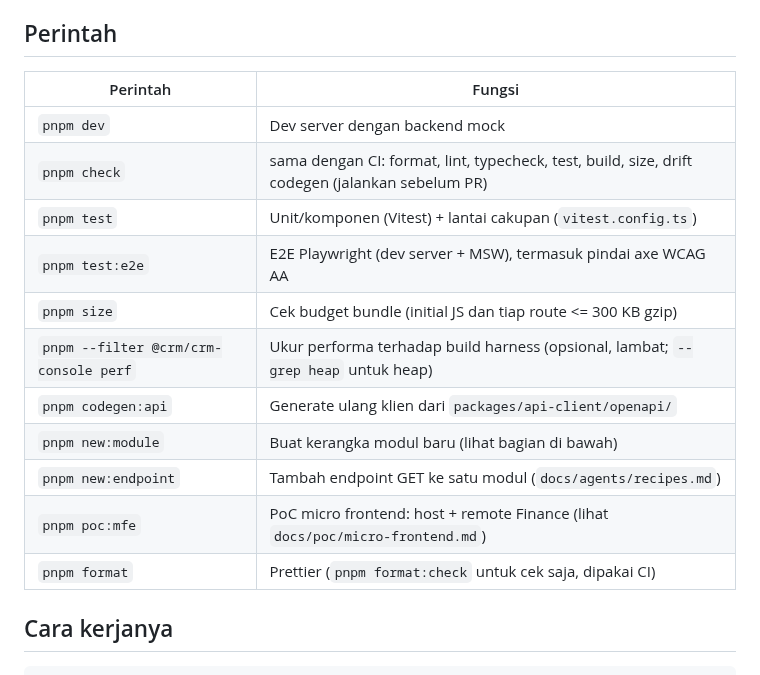
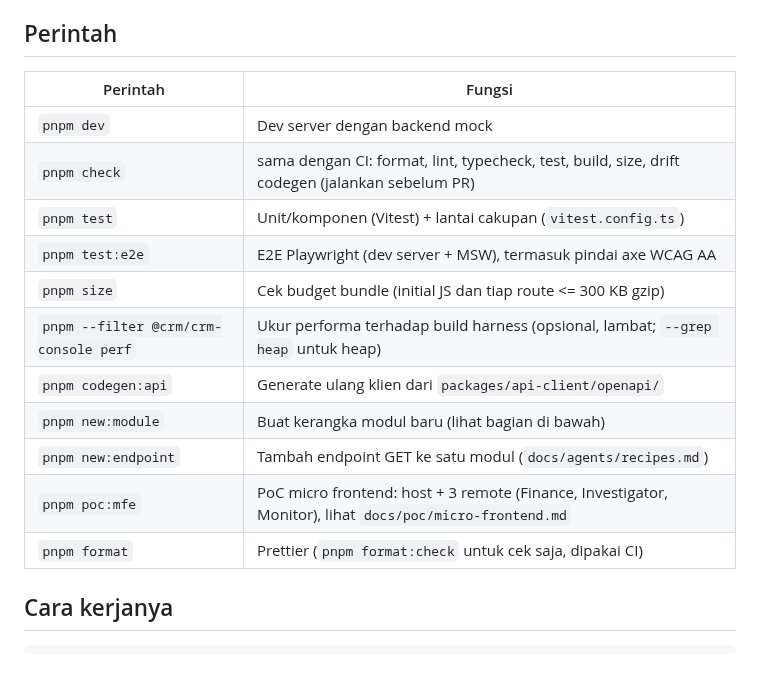
Before and after one commit to mfadlanabdillah/crm-frontend, a Markdown page: README.md, the part around the change. GitHub-like rendering.

Commit message:
docs: describe the three-remote micro frontend PoC

```diff
--- a/README.md
+++ b/README.md
@@ -53,19 +53,19 @@ Langkah ini tidak diperlukan untuk `pnpm dev` atau `pnpm check`.
 
 ## Perintah
 
-| Perintah                            | Fungsi                                                                                          |
-| ----------------------------------- | ----------------------------------------------------------------------------------------------- |
-| `pnpm dev`                          | Dev server dengan backend mock                                                                  |
-| `pnpm check`                        | sama dengan CI: format, lint, typecheck, test, build, size, drift codegen (jalankan sebelum PR) |
-| `pnpm test`                         | Unit/komponen (Vitest) + lantai cakupan (`vitest.config.ts`)                                    |
-| `pnpm test:e2e`                     | E2E Playwright (dev server + MSW), termasuk pindai axe WCAG AA                                  |
-| `pnpm size`                         | Cek budget bundle (initial JS dan tiap route <= 300 KB gzip)                                    |
-| `pnpm --filter @crm/crm-console perf` | Ukur performa terhadap build harness (opsional, lambat; `--grep heap` untuk heap)               |
-| `pnpm codegen:api`                  | Generate ulang klien dari `packages/api-client/openapi/`                                        |
-| `pnpm new:module`                   | Buat kerangka modul baru (lihat bagian di bawah)                                                |
-| `pnpm new:endpoint`                 | Tambah endpoint GET ke satu modul (`docs/agents/recipes.md`)                                    |
-| `pnpm poc:mfe`                      | PoC micro frontend: host + remote Finance (lihat `docs/poc/micro-frontend.md`)                  |
-| `pnpm format`                       | Prettier (`pnpm format:check` untuk cek saja, dipakai CI)                                       |
+| Perintah                            | Fungsi                                                                                                   |
+| ----------------------------------- | -------------------------------------------------------------------------------------------------------- |
+| `pnpm dev`                          | Dev server dengan backend mock                                                                           |
+| `pnpm check`                        | sama dengan CI: format, lint, typecheck, test, build, size, drift codegen (jalankan sebelum PR)          |
+| `pnpm test`                         | Unit/komponen (Vitest) + lantai cakupan (`vitest.config.ts`)                                             |
+| `pnpm test:e2e`                     | E2E Playwright (dev server + MSW), termasuk pindai axe WCAG AA                                           |
+| `pnpm size`                         | Cek budget bundle (initial JS dan tiap route <= 300 KB gzip)                                             |
+| `pnpm --filter @crm/crm-console perf` | Ukur performa terhadap build harness (opsional, lambat; `--grep heap` untuk heap)                        |
+| `pnpm codegen:api`                  | Generate ulang klien dari `packages/api-client/openapi/`                                                 |
+| `pnpm new:module`                   | Buat kerangka modul baru (lihat bagian di bawah)                                                         |
+| `pnpm new:endpoint`                 | Tambah endpoint GET ke satu modul (`docs/agents/recipes.md`)                                             |
+| `pnpm poc:mfe`                      | PoC micro frontend: host + 3 remote (Finance, Investigator, Monitor), lihat `docs/poc/micro-frontend.md` |
+| `pnpm format`                       | Prettier (`pnpm format:check` untuk cek saja, dipakai CI)                                                |
 
 ## Cara kerjanya
 
```
Also changed, not shown: AGENTS.md (+1 -1 lines), docs/poc/micro-frontend.md (+110 -61 lines), docs/images/mfe-investigator-detail.png (added), docs/images/mfe-investigator-list.png (added), docs/images/mfe-monitor.png (added).
